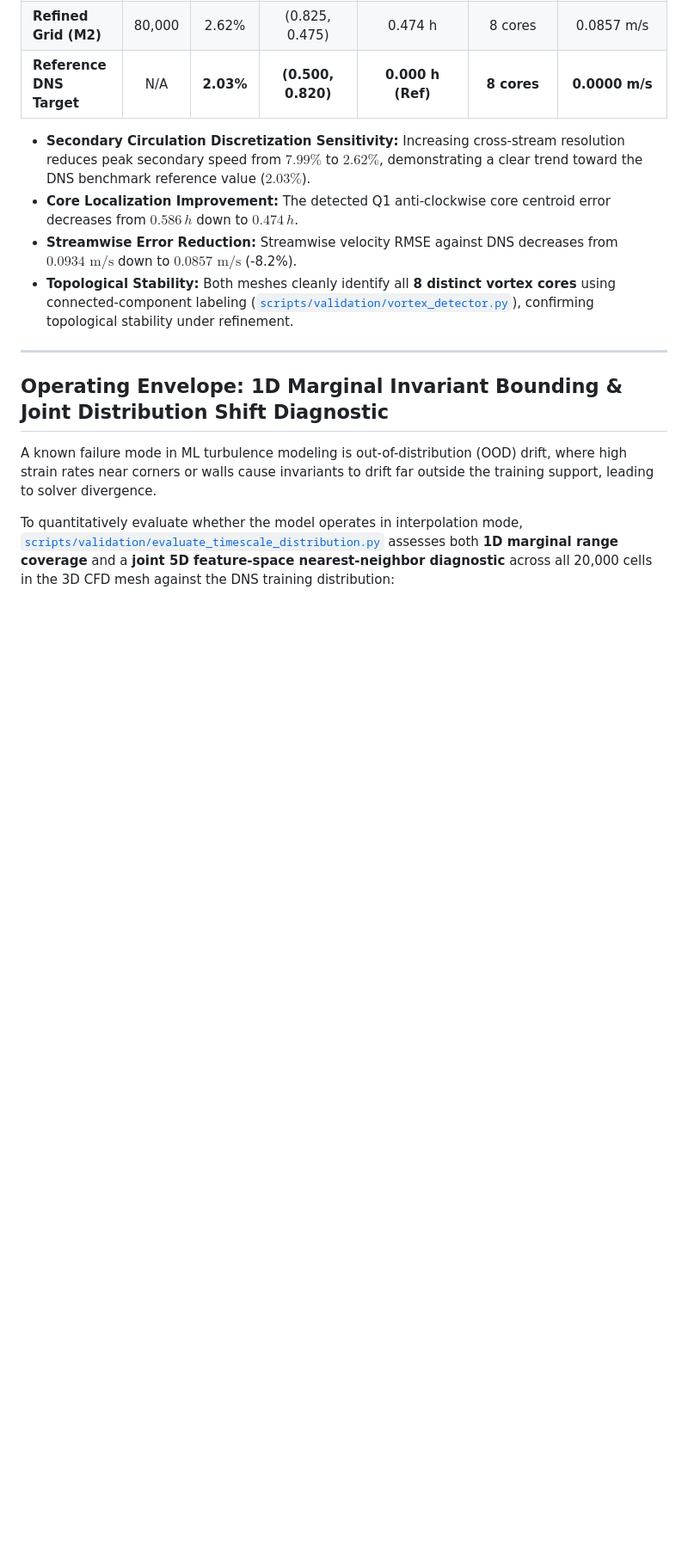
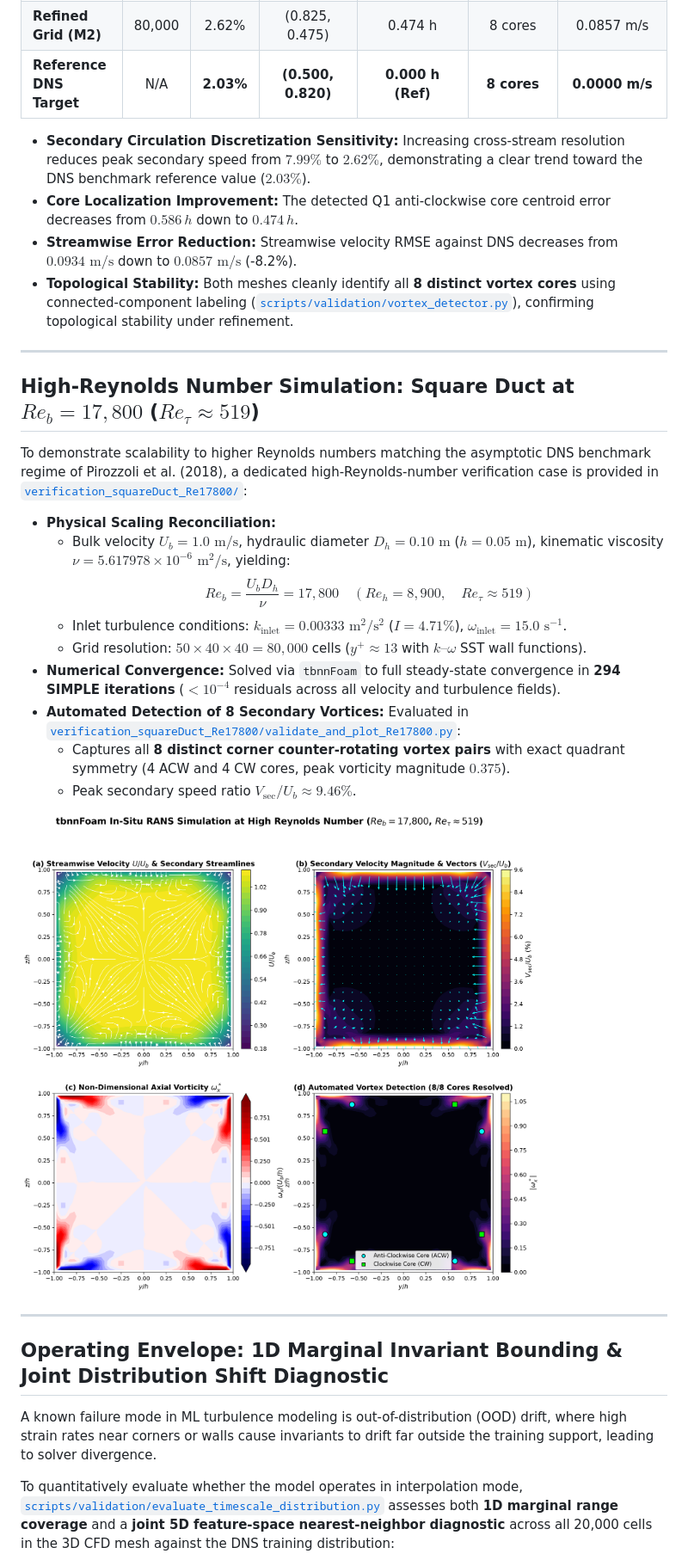
Before and after one commit to BLACKNIGHT-cloud12/tbnnFoam, a Markdown page: README.md, the part around the change printed below. Shown: that part at 86% size. Drawn GitHub-style; pictures changed too: docs/figures/tbnn_Re17800_showcase.png (added); blank space fills up the shorter version.

Commit message:
Document High-Reynolds number Re_b=17,800 case and showcase in README

```diff
--- a/README.md
+++ b/README.md
@@ -207,6 +207,24 @@ Here, we conduct an independent **2-level cross-sectional grid resolution sensit
 
 ---
 
+## High-Reynolds Number Simulation: Square Duct at $Re_b = 17{,}800$ ($Re_\tau \approx 519$)
+
+To demonstrate scalability to higher Reynolds numbers matching the asymptotic DNS benchmark regime of Pirozzoli et al. (2018), a dedicated high-Reynolds-number verification case is provided in [`verification_squareDuct_Re17800/`](verification_squareDuct_Re17800/):
+
+* **Physical Scaling Reconciliation:**
+  - Bulk velocity $U_b = 1.0\text{ m/s}$, hydraulic diameter $D_h = 0.10\text{ m}$ ($h = 0.05\text{ m}$), kinematic viscosity $\nu = 5.617978 \times 10^{-6}\text{ m}^2/\text{s}$, yielding:
+    $$Re_b = \frac{U_b D_h}{\nu} = 17{,}800 \quad (Re_h = 8{,}900, \quad Re_\tau \approx 519)$$
+  - Inlet turbulence conditions: $k_{\text{inlet}} = 0.00333\text{ m}^2/\text{s}^2$ ($I = 4.71\%$), $\omega_{\text{inlet}} = 15.0\text{ s}^{-1}$.
+  - Grid resolution: $50 \times 40 \times 40 = 80{,}000$ cells ($y^+ \approx 13$ with $k\text{--}\omega$ SST wall functions).
+* **Numerical Convergence:** Solved via `tbnnFoam` to full steady-state convergence in **294 SIMPLE iterations** ($< 10^{-4}$ residuals across all velocity and turbulence fields).
+* **Automated Detection of 8 Secondary Vortices:** Evaluated in [`verification_squareDuct_Re17800/validate_and_plot_Re17800.py`](verification_squareDuct_Re17800/validate_and_plot_Re17800.py):
+  - Captures all **8 distinct corner counter-rotating vortex pairs** with exact quadrant symmetry (4 ACW and 4 CW cores, peak vorticity magnitude $0.375$).
+  - Peak secondary speed ratio $V_{\text{sec}} / U_b \approx 9.46\%$.
+
+![High-Re Validation Showcase](docs/figures/tbnn_Re17800_showcase.png)
+
+---
+
 ## Operating Envelope: 1D Marginal Invariant Bounding & Joint Distribution Shift Diagnostic
 
 A known failure mode in ML turbulence modeling is out-of-distribution (OOD) drift, where high strain rates near corners or walls cause invariants to drift far outside the training support, leading to solver divergence.
```
Also changed, not shown: other parts of README.md (+13 -5 lines).
